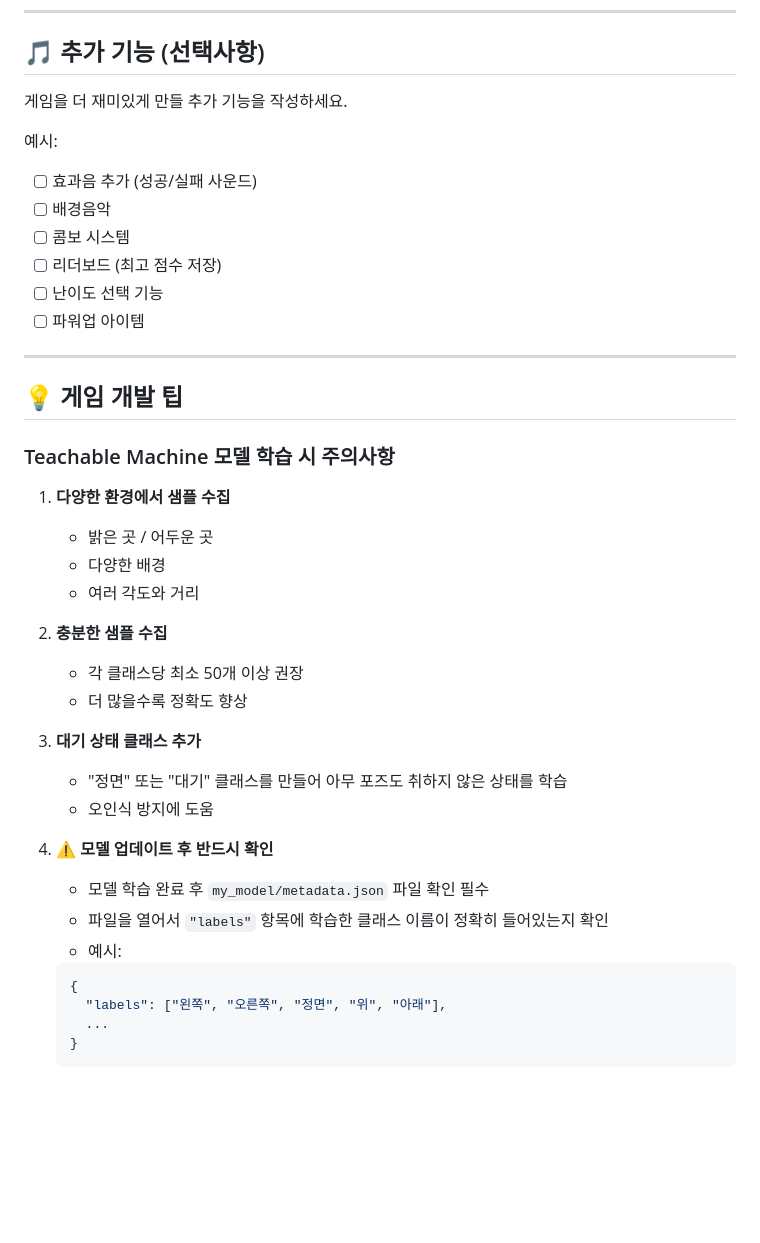
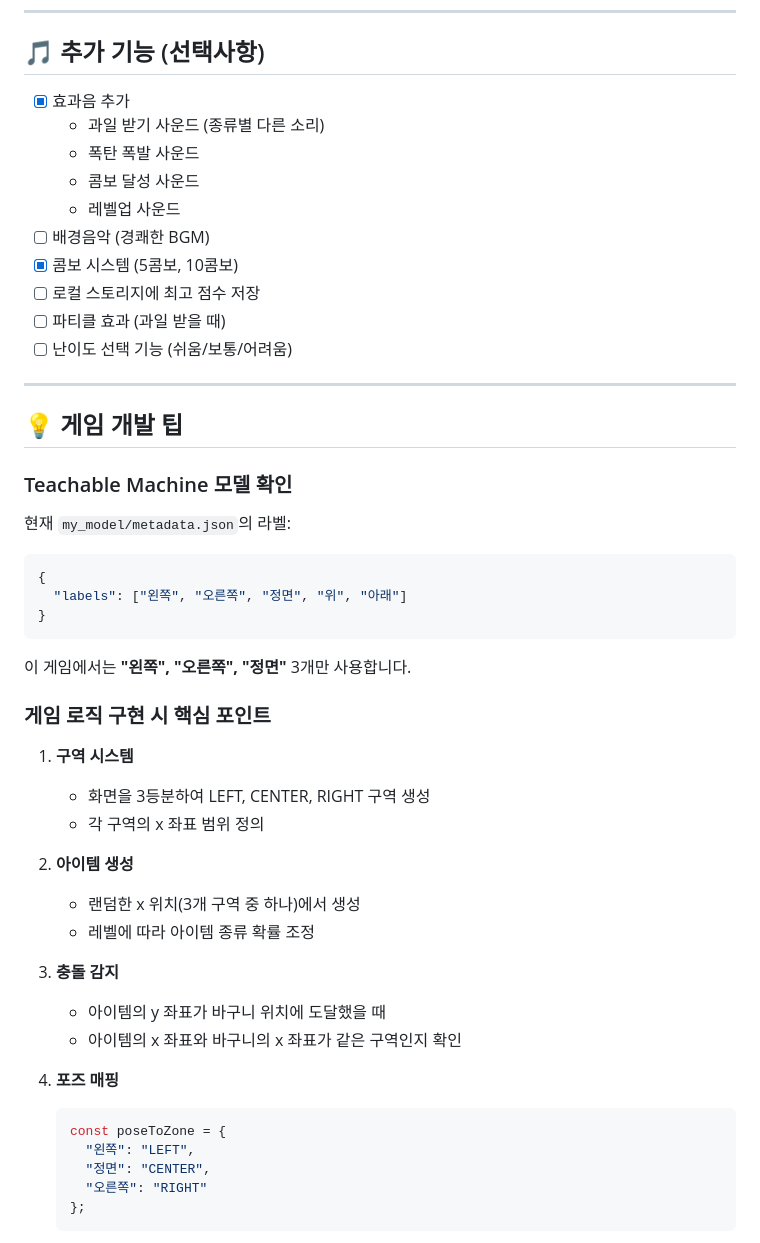
Before and after one commit to DBSAMOR/tm-pose-game, a Markdown page: GAME_RULE.md, the part around one of its changes. Rendered like a GitHub page; blank space fills up the shorter version.

````diff
--- a/GAME_RULE.md
+++ b/GAME_RULE.md
@@ -113,42 +203,51 @@
 
 ## 🎵 추가 기능 (선택사항)
 
-게임을 더 재미있게 만들 추가 기능을 작성하세요.
-
-예시:
-- [ ] 효과음 추가 (성공/실패 사운드)
-- [ ] 배경음악
-- [ ] 콤보 시스템
-- [ ] 리더보드 (최고 점수 저장)
-- [ ] 난이도 선택 기능
-- [ ] 파워업 아이템
+- [x] 효과음 추가
+  - 과일 받기 사운드 (종류별 다른 소리)
+  - 폭탄 폭발 사운드
+  - 콤보 달성 사운드
+  - 레벨업 사운드
+- [ ] 배경음악 (경쾌한 BGM)
+- [x] 콤보 시스템 (5콤보, 10콤보)
+- [ ] 로컬 스토리지에 최고 점수 저장
+- [ ] 파티클 효과 (과일 받을 때)
+- [ ] 난이도 선택 기능 (쉬움/보통/어려움)
 
 ---
 
 ## 💡 게임 개발 팁
 
-### Teachable Machine 모델 학습 시 주의사항
+### Teachable Machine 모델 확인
 
-1. **다양한 환경에서 샘플 수집**
-   - 밝은 곳 / 어두운 곳
-   - 다양한 배경
-   - 여러 각도와 거리
+현재 `my_model/metadata.json`의 라벨:
+```json
+{
+  "labels": ["왼쪽", "오른쪽", "정면", "위", "아래"]
+}
+```
 
-2. **충분한 샘플 수집**
-   - 각 클래스당 최소 50개 이상 권장
-   - 더 많을수록 정확도 향상
+이 게임에서는 **"왼쪽", "오른쪽", "정면"** 3개만 사용합니다.
 
-3. **대기 상태 클래스 추가**
-   - "정면" 또는 "대기" 클래스를 만들어 아무 포즈도 취하지 않은 상태를 학습
-   - 오인식 방지에 도움
+### 게임 로직 구현 시 핵심 포인트
 
-4. **⚠️ 모델 업데이트 후 반드시 확인**
-   - 모델 학습 완료 후 `my_model/metadata.json` 파일 확인 필수
-   - 파일을 열어서 `"labels"` 항목에 학습한 클래스 이름이 정확히 들어있는지 확인
-   - 예시:
-   ```json
-   {
-     "labels": ["왼쪽", "오른쪽", "정면", "위", "아래"],
-     ...
-   }
+1. **구역 시스템**
+   - 화면을 3등분하여 LEFT, CENTER, RIGHT 구역 생성
+   - 각 구역의 x 좌표 범위 정의
+
+2. **아이템 생성**
+   - 랜덤한 x 위치(3개 구역 중 하나)에서 생성
+   - 레벨에 따라 아이템 종류 확률 조정
+
+3. **충돌 감지**
+   - 아이템의 y 좌표가 바구니 위치에 도달했을 때
+   - 아이템의 x 좌표와 바구니의 x 좌표가 같은 구역인지 확인
+
+4. **포즈 매핑**
+   ```javascript
+   const poseToZone = {
+     "왼쪽": "LEFT",
+     "정면": "CENTER",
+     "오른쪽": "RIGHT"
+   };
    ```
````
Also changed, not shown: other parts of GAME_RULE.md (+180 -105 lines).
